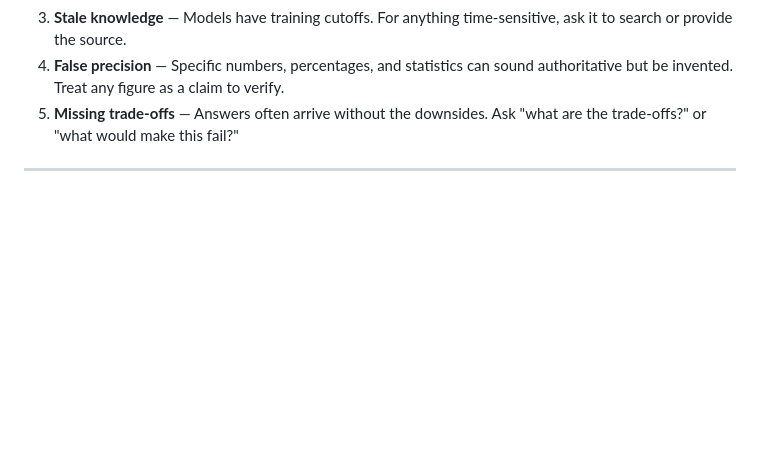
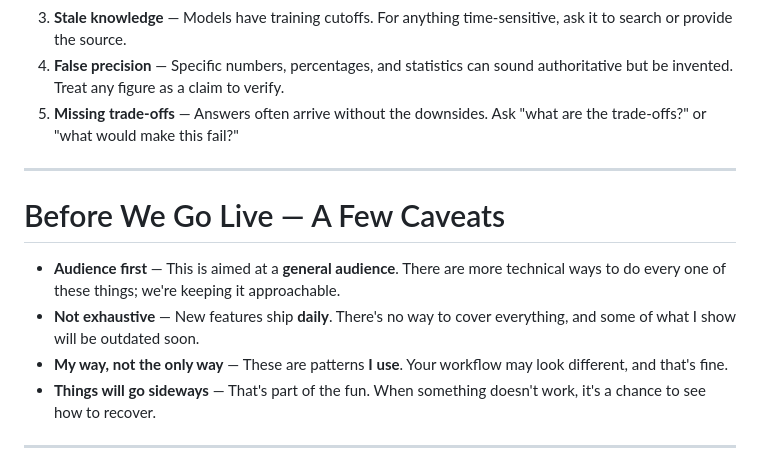
Before and after one commit to jmgress/usegenai, a Markdown page: slides/Slides.md, the part around the change. GitHub-like rendering; blank space fills up the shorter version.

Commit message:
Add caveats section for live presentation: clarify audience, coverage, personal workflow, and handling unexpected issues

```diff
--- a/slides/Slides.md
+++ b/slides/Slides.md
@@ -110,6 +110,15 @@ OpenAI Sycophantic behavior -->
 3. **Stale knowledge** — Models have training cutoffs. For anything time-sensitive, ask it to search or provide the source.
 4. **False precision** — Specific numbers, percentages, and statistics can sound authoritative but be invented. Treat any figure as a claim to verify.
 5. **Missing trade-offs** — Answers often arrive without the downsides. Ask "what are the trade-offs?" or "what would make this fail?"
+
+---
+
+# Before We Go Live — A Few Caveats
+
+- **Audience first** — This is aimed at a **general audience**. There are more technical ways to do every one of these things; we're keeping it approachable.
+- **Not exhaustive** — New features ship **daily**. There's no way to cover everything, and some of what I show will be outdated soon.
+- **My way, not the only way** — These are patterns **I use**. Your workflow may look different, and that's fine.
+- **Things will go sideways** — That's part of the fun. When something doesn't work, it's a chance to see how to recover.
 
 ---
 
```
